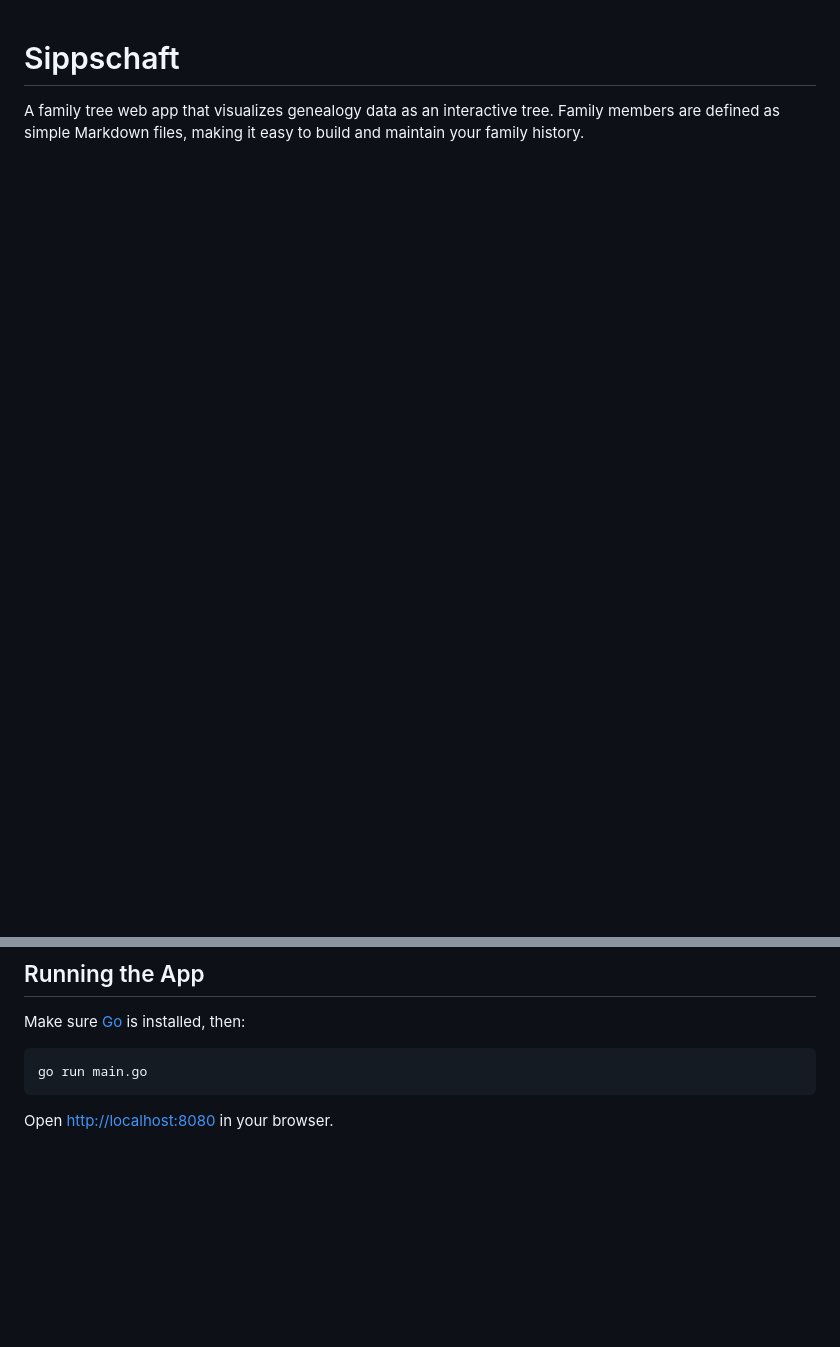
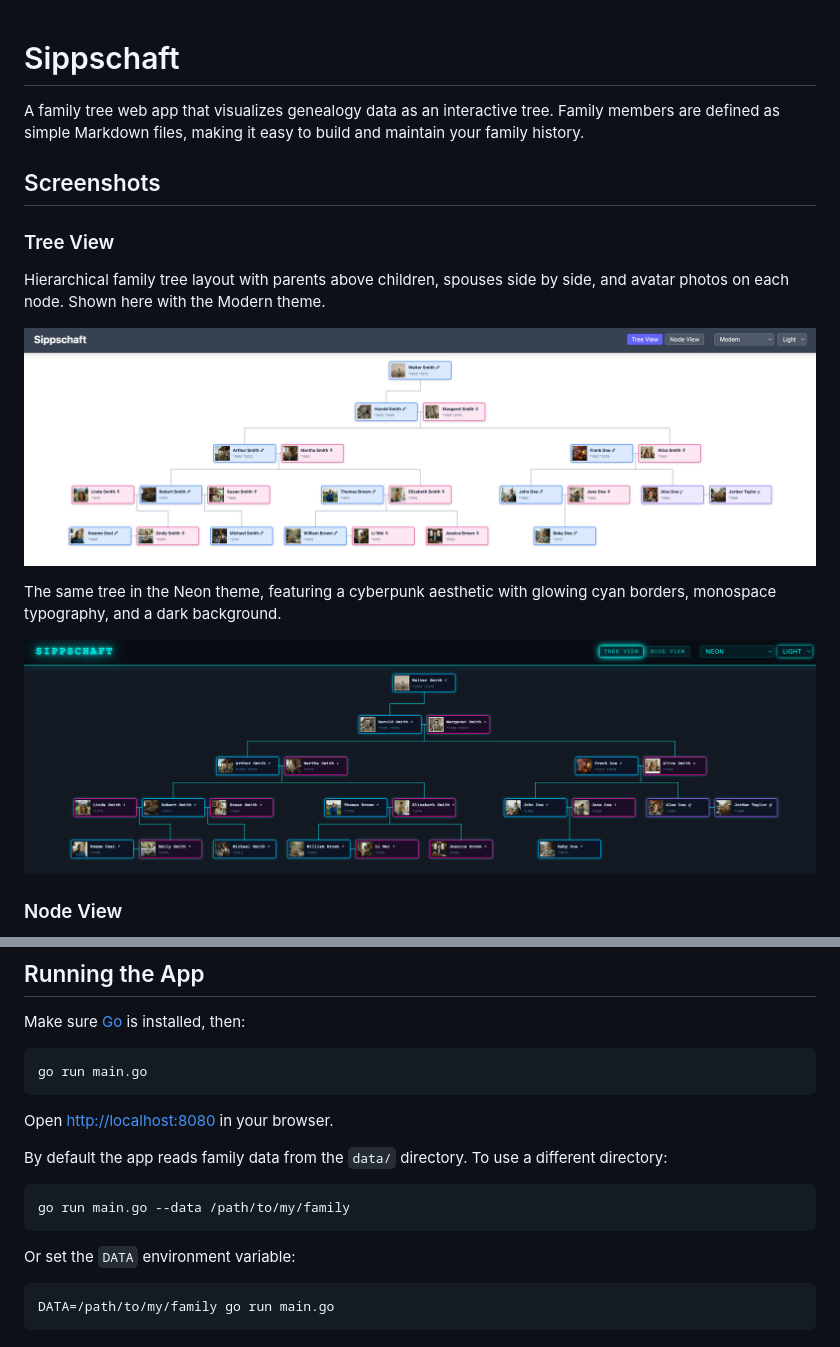
Before and after one commit to bjblazko/sippschaft, a Markdown page: README.md, 2 parts joined by grey strips. Rendered like a GitHub page; pictures changed too: doc/images/screenshot-tree-modern.png (added), doc/images/screenshot-tree-neon.png (added); blank space fills up the shorter version.

````diff
--- a/README.md
+++ b/README.md
@@ -1,3 +1,18 @@
 # Sippschaft
 
 A family tree web app that visualizes genealogy data as an interactive tree. Family members are defined as simple Markdown files, making it easy to build and maintain your family history.
+
+## Screenshots
+
+### Tree View
+
+Hierarchical family tree layout with parents above children, spouses side by side, and avatar photos on each node. Shown here with the Modern theme.
+
+![Tree View (Modern theme)](doc/images/screenshot-tree-modern.png)
+
+The same tree in the Neon theme, featuring a cyberpunk aesthetic with glowing cyan borders, monospace typography, and a dark background.
+
+![Tree View (Neon theme)](doc/images/screenshot-tree-neon.png)
+
+### Node View
+
@@ -35,3 +59,15 @@ go run main.go
 ```
 
 Open [http://localhost:8080](http://localhost:8080) in your browser.
+
+By default the app reads family data from the `data/` directory. To use a different directory:
+
+```
+go run main.go --data /path/to/my/family
+```
+
+Or set the `DATA` environment variable:
+
+```
+DATA=/path/to/my/family go run main.go
+```
````
Also changed, not shown: other parts of README.md (+9 -0 lines), CHANGELOG.md (+5 -0 lines), doc/features.md (+2 -1 lines), doc/images/screenshot-bio.png (added), doc/images/screenshot-nodes.png (added), 1 other file.
